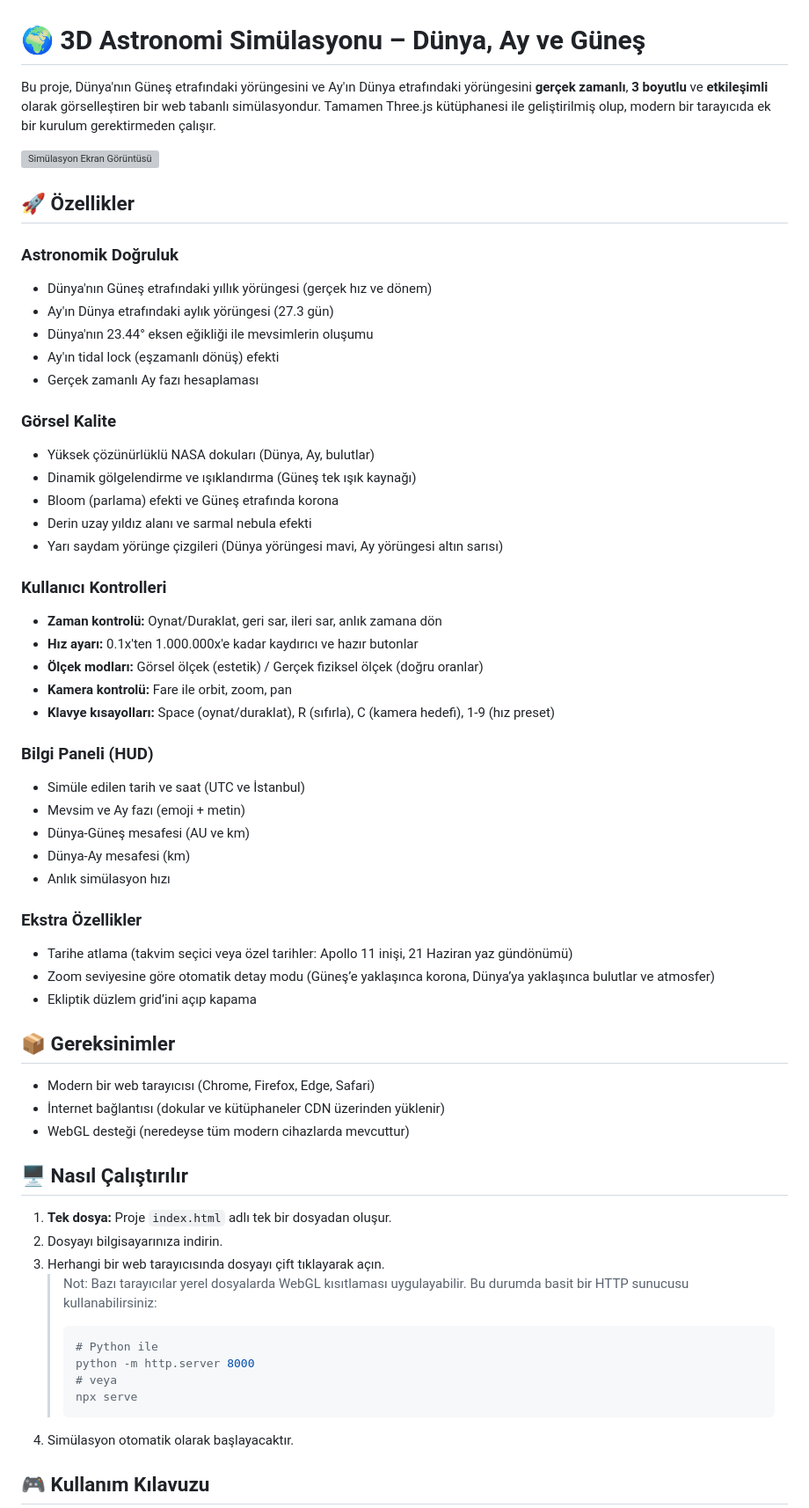
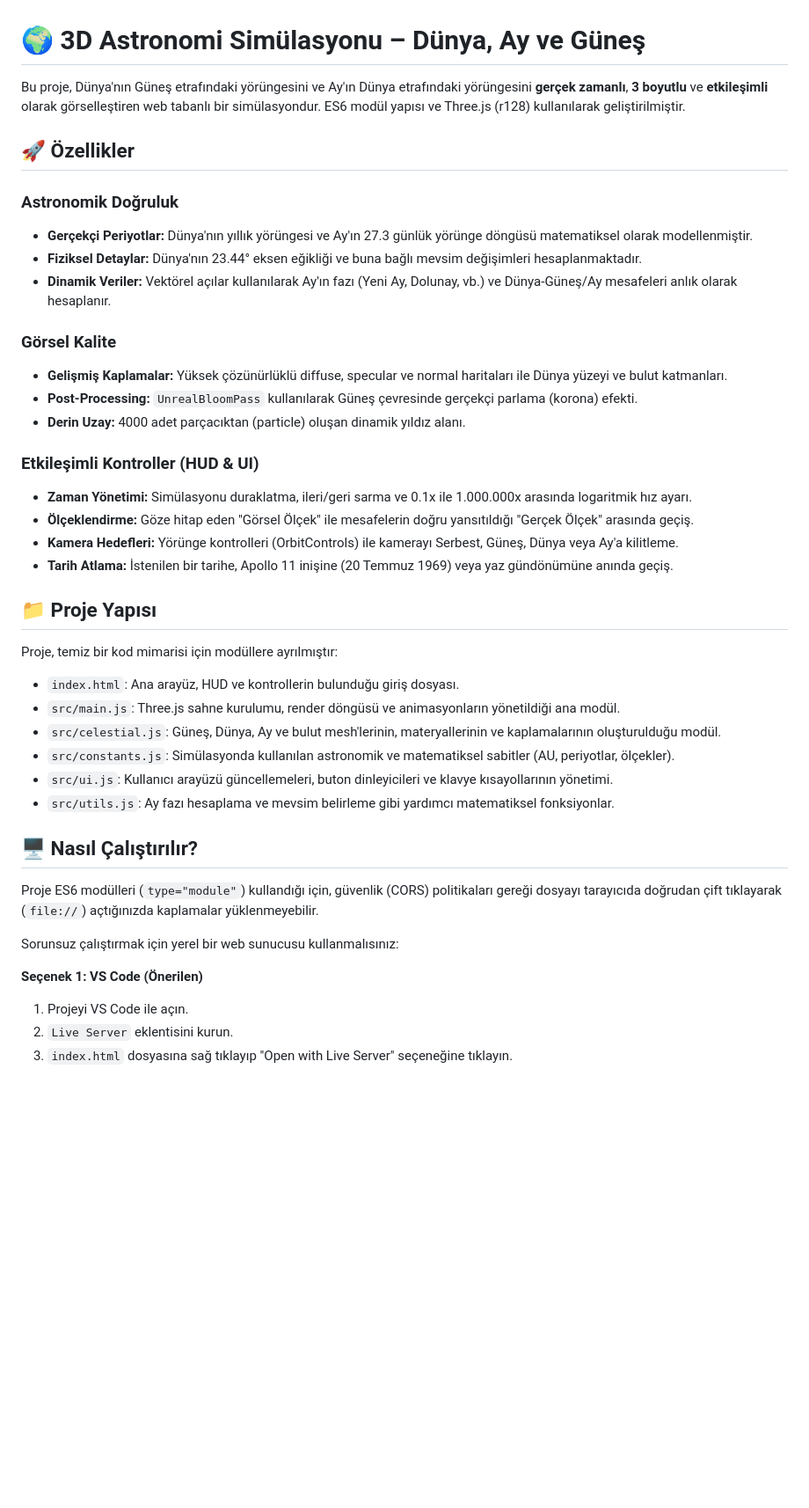
Before and after one commit to ohatipoglu/3d-solar-system-sim-v2, a Markdown page: readme.md, the part around one of its changes. Shown at 88% size. Rendered like a GitHub page; blank space fills up the shorter version; grey boxes are pictures that could not be loaded.

Commit message:
v2 projesi ilk yükleme

````diff
--- a/readme.md
+++ b/readme.md
@@ -1,63 +1,44 @@
 # 🌍 3D Astronomi Simülasyonu – Dünya, Ay ve Güneş
 
-Bu proje, Dünya'nın Güneş etrafındaki yörüngesini ve Ay'ın Dünya etrafındaki yörüngesini **gerçek zamanlı**, **3 boyutlu** ve **etkileşimli** olarak görselleştiren bir web tabanlı simülasyondur. Tamamen Three.js kütüphanesi ile geliştirilmiş olup, modern bir tarayıcıda ek bir kurulum gerektirmeden çalışır.
-
-![Simülasyon Ekran Görüntüsü](https://via.placeholder.com/800x400?text=3D+Astronomy+Simulation)
+Bu proje, Dünya'nın Güneş etrafındaki yörüngesini ve Ay'ın Dünya etrafındaki yörüngesini **gerçek zamanlı**, **3 boyutlu** ve **etkileşimli** olarak görselleştiren web tabanlı bir simülasyondur. ES6 modül yapısı ve Three.js (r128) kullanılarak geliştirilmiştir.
 
 ## 🚀 Özellikler
 
 ### Astronomik Doğruluk
-- Dünya'nın Güneş etrafındaki yıllık yörüngesi (gerçek hız ve dönem)
-- Ay'ın Dünya etrafındaki aylık yörüngesi (27.3 gün)
-- Dünya'nın 23.44° eksen eğikliği ile mevsimlerin oluşumu
-- Ay'ın tidal lock (eşzamanlı dönüş) efekti
-- Gerçek zamanlı Ay fazı hesaplaması
+* **Gerçekçi Periyotlar:** Dünya'nın yıllık yörüngesi ve Ay'ın 27.3 günlük yörünge döngüsü matematiksel olarak modellenmiştir.
+* **Fiziksel Detaylar:** Dünya'nın 23.44° eksen eğikliği ve buna bağlı mevsim değişimleri hesaplanmaktadır.
+* **Dinamik Veriler:** Vektörel açılar kullanılarak Ay'ın fazı (Yeni Ay, Dolunay, vb.) ve Dünya-Güneş/Ay mesafeleri anlık olarak hesaplanır.
 
 ### Görsel Kalite
-- Yüksek çözünürlüklü NASA dokuları (Dünya, Ay, bulutlar)
-- Dinamik gölgelendirme ve ışıklandırma (Güneş tek ışık kaynağı)
-- Bloom (parlama) efekti ve Güneş etrafında korona
-- Derin uzay yıldız alanı ve sarmal nebula efekti
-- Yarı saydam yörünge çizgileri (Dünya yörüngesi mavi, Ay yörüngesi altın sarısı)
+* **Gelişmiş Kaplamalar:** Yüksek çözünürlüklü diffuse, specular ve normal haritaları ile Dünya yüzeyi ve bulut katmanları.
+* **Post-Processing:** `UnrealBloomPass` kullanılarak Güneş çevresinde gerçekçi parlama (korona) efekti.
+* **Derin Uzay:** 4000 adet parçacıktan (particle) oluşan dinamik yıldız alanı.
 
-### Kullanıcı Kontrolleri
-- **Zaman kontrolü:** Oynat/Duraklat, geri sar, ileri sar, anlık zamana dön
-- **Hız ayarı:** 0.1x'ten 1.000.000x'e kadar kaydırıcı ve hazır butonlar
-- **Ölçek modları:** Görsel ölçek (estetik) / Gerçek fiziksel ölçek (doğru oranlar)
-- **Kamera kontrolü:** Fare ile orbit, zoom, pan
-- **Klavye kısayolları:** Space (oynat/duraklat), R (sıfırla), C (kamera hedefi), 1-9 (hız preset)
+### Etkileşimli Kontroller (HUD & UI)
+* **Zaman Yönetimi:** Simülasyonu duraklatma, ileri/geri sarma ve 0.1x ile 1.000.000x arasında logaritmik hız ayarı.
+* **Ölçeklendirme:** Göze hitap eden "Görsel Ölçek" ile mesafelerin doğru yansıtıldığı "Gerçek Ölçek" arasında geçiş.
+* **Kamera Hedefleri:** Yörünge kontrolleri (OrbitControls) ile kamerayı Serbest, Güneş, Dünya veya Ay'a kilitleme.
+* **Tarih Atlama:** İstenilen bir tarihe, Apollo 11 inişine (20 Temmuz 1969) veya yaz gündönümüne anında geçiş.
 
-### Bilgi Paneli (HUD)
-- Simüle edilen tarih ve saat (UTC ve İstanbul)
-- Mevsim ve Ay fazı (emoji + metin)
-- Dünya-Güneş mesafesi (AU ve km)
-- Dünya-Ay mesafesi (km)
-- Anlık simülasyon hızı
+## 📁 Proje Yapısı
 
-### Ekstra Özellikler
-- Tarihe atlama (takvim seçici veya özel tarihler: Apollo 11 inişi, 21 Haziran yaz gündönümü)
-- Zoom seviyesine göre otomatik detay modu (Güneş’e yaklaşınca korona, Dünya’ya yaklaşınca bulutlar ve atmosfer)
-- Ekliptik düzlem grid’ini açıp kapama
+Proje, temiz bir kod mimarisi için modüllere ayrılmıştır:
 
-## 📦 Gereksinimler
+* `index.html`: Ana arayüz, HUD ve kontrollerin bulunduğu giriş dosyası.
+* `src/main.js`: Three.js sahne kurulumu, render döngüsü ve animasyonların yönetildiği ana modül.
+* `src/celestial.js`: Güneş, Dünya, Ay ve bulut mesh'lerinin, materyallerinin ve kaplamalarının oluşturulduğu modül.
+* `src/constants.js`: Simülasyonda kullanılan astronomik ve matematiksel sabitler (AU, periyotlar, ölçekler).
+* `src/ui.js`: Kullanıcı arayüzü güncellemeleri, buton dinleyicileri ve klavye kısayollarının yönetimi.
+* `src/utils.js`: Ay fazı hesaplama ve mevsim belirleme gibi yardımcı matematiksel fonksiyonlar.
 
-- Modern bir web tarayıcısı (Chrome, Firefox, Edge, Safari)
-- İnternet bağlantısı (dokular ve kütüphaneler CDN üzerinden yüklenir)
-- WebGL desteği (neredeyse tüm modern cihazlarda mevcuttur)
+## 🖥️ Nasıl Çalıştırılır?
 
-## 🖥️ Nasıl Çalıştırılır
+Proje ES6 modülleri (`type="module"`) kullandığı için, güvenlik (CORS) politikaları gereği dosyayı tarayıcıda doğrudan çift tıklayarak (`file://`) açtığınızda kaplamalar yüklenmeyebilir.
 
-1. **Tek dosya:** Proje `index.html` adlı tek bir dosyadan oluşur.
-2. Dosyayı bilgisayarınıza indirin.
-3. Herhangi bir web tarayıcısında dosyayı çift tıklayarak açın.
-   > Not: Bazı tarayıcılar yerel dosyalarda WebGL kısıtlaması uygulayabilir. Bu durumda basit bir HTTP sunucusu kullanabilirsiniz:
-   > ```bash
-   > # Python ile
-   > python -m http.server 8000
-   > # veya
-   > npx serve
-   > ```
-4. Simülasyon otomatik olarak başlayacaktır.
+Sorunsuz çalıştırmak için yerel bir web sunucusu kullanmalısınız:
 
-## 🎮 Kullanım Kılavuzu
+**Seçenek 1: VS Code (Önerilen)**
+1. Projeyi VS Code ile açın.
+2. `Live Server` eklentisini kurun.
+3. `index.html` dosyasına sağ tıklayıp "Open with Live Server" seçeneğine tıklayın.
 
````
Also changed, not shown: other parts of readme.md (+7 -55 lines).
